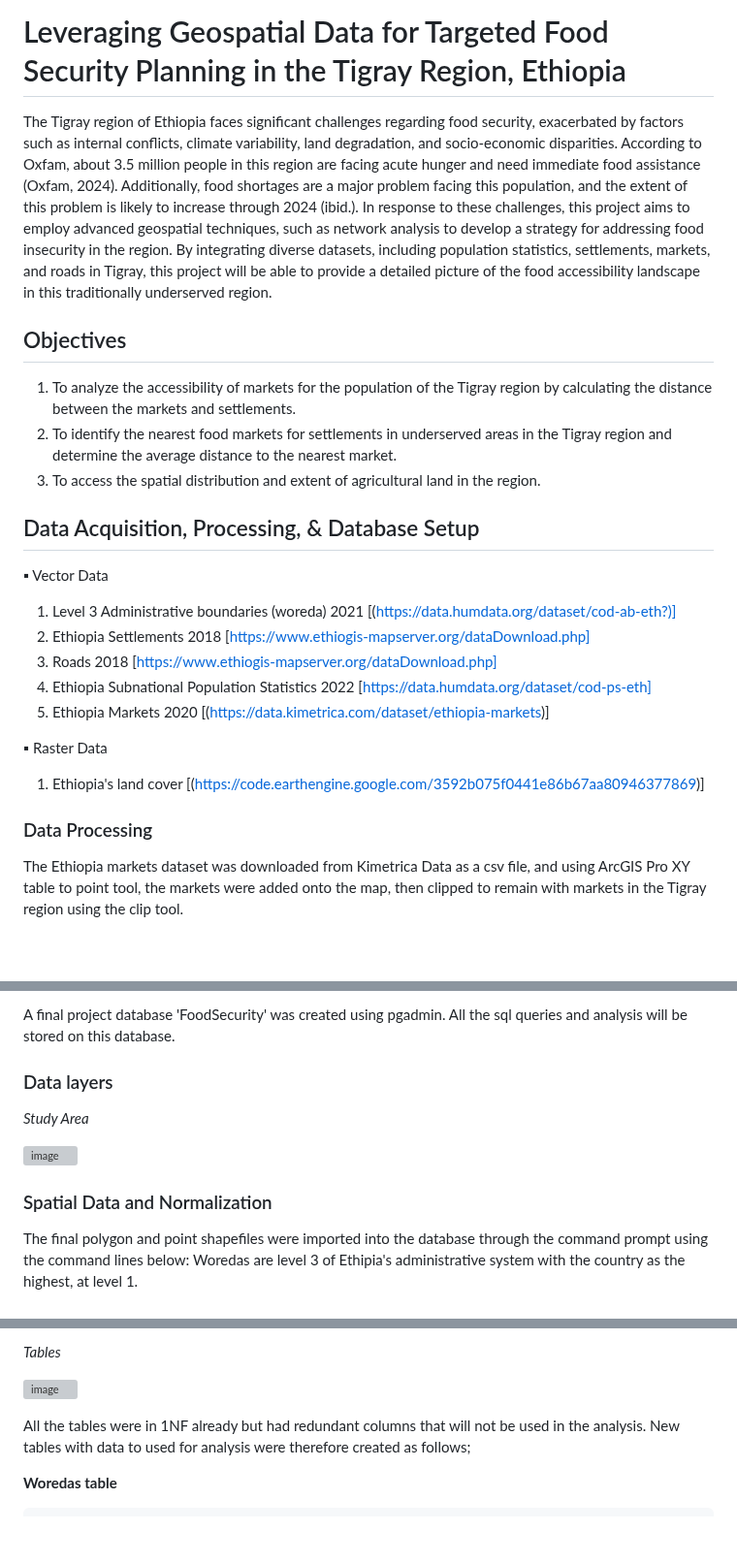
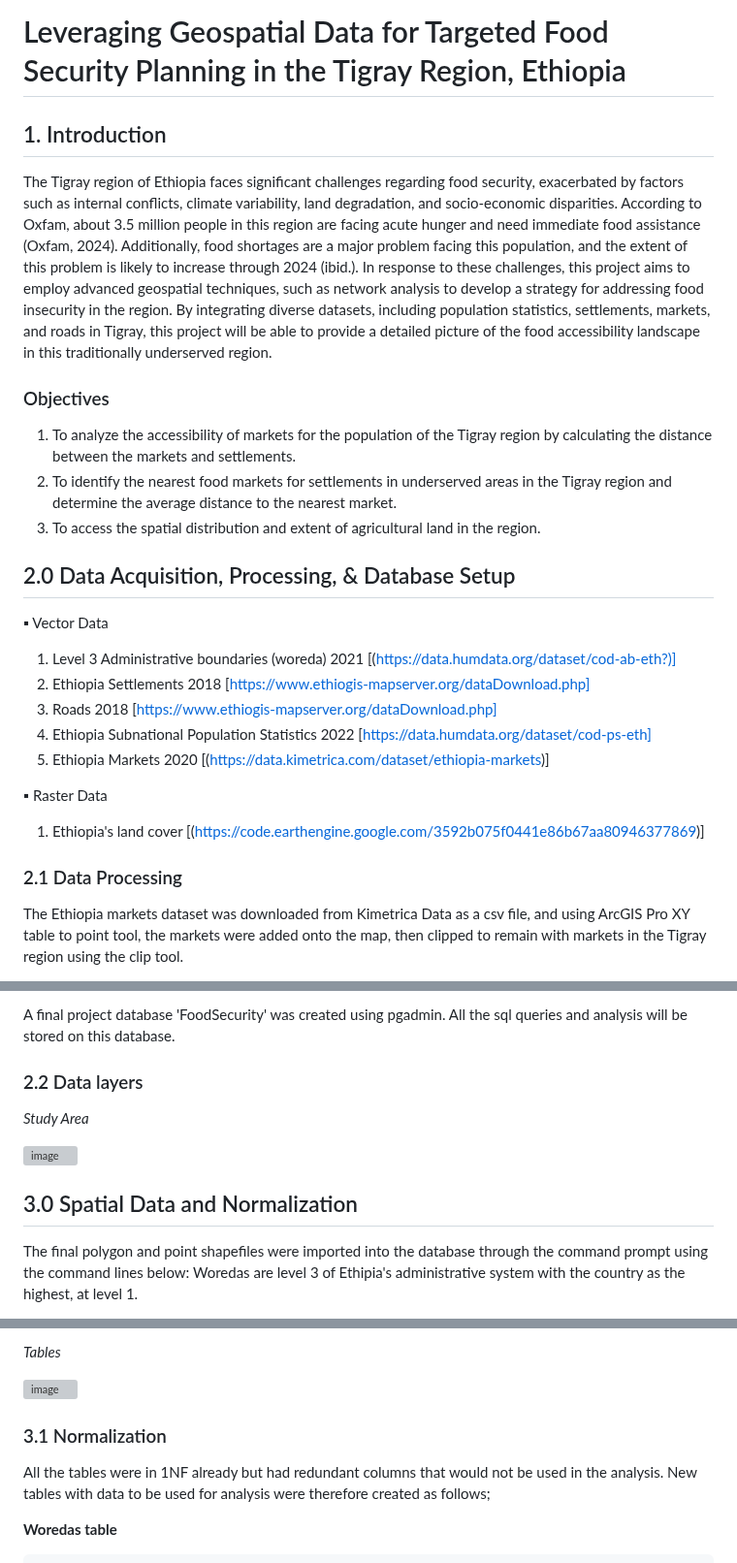
Before and after one commit to walubeisack/FinalProject, a Markdown page: README.md, 3 parts joined by grey strips. Shown at 97% size. Drawn GitHub-style; blank space fills up the shorter version; grey boxes are pictures that could not be loaded.

```diff
--- a/README.md
+++ b/README.md
@@ -1,13 +1,14 @@
 # Leveraging Geospatial Data for Targeted Food Security Planning in the Tigray Region, Ethiopia
+## 1. Introduction
 The Tigray region of Ethiopia faces significant challenges regarding food security, exacerbated by factors such as internal conflicts, climate variability, land degradation, and socio-economic disparities. According to Oxfam, about 3.5 million people in this region are facing acute hunger and need immediate food assistance (Oxfam, 2024).  Additionally, food shortages are a major problem facing this population, and the extent of this problem is likely to increase through 2024 (ibid.). In response to these challenges, this project aims to employ advanced geospatial techniques, such as network analysis to develop a strategy for addressing food insecurity in the region. By integrating diverse datasets, including population statistics, settlements, markets, and roads in Tigray, this project will be able to provide a detailed picture of the food accessibility landscape in this traditionally underserved region.
 
-## Objectives
+### Objectives
 1.	To analyze the accessibility of markets for the population of the Tigray region by calculating the distance between the markets and settlements.
 2.	To identify the nearest food markets for settlements in underserved areas in the Tigray region and determine the average distance to the nearest market.
 3.	To access the spatial distribution and extent of agricultural land in the region.
 
 
-## Data Acquisition, Processing, & Database Setup
+## 2.0 Data Acquisition, Processing, & Database Setup
 ▪	Vector Data
 1.	Level 3 Administrative boundaries (woreda) 2021 [(https://data.humdata.org/dataset/cod-ab-eth?)]
 2.	Ethiopia Settlements 2018 [https://www.ethiogis-mapserver.org/dataDownload.php]
@@ -19,7 +20,7 @@ The Tigray region of Ethiopia faces significant challenges regarding food securi
 1.	Ethiopia's land cover [(https://code.earthengine.google.com/3592b075f0441e86b67aa80946377869)]
 
 
-### Data Processing
+### 2.1 Data Processing
 The Ethiopia markets dataset was downloaded from Kimetrica Data as a csv file, and using ArcGIS Pro XY table to point tool, the markets were added onto the map, then clipped to remain with markets in the Tigray region using the clip tool.
 
 Demographics data, Ethiopia Subnational Population Statistics 2022 contains data regarding population statistics. The dataset was downloaded from the Ethiopia Data grid via Humanitarian Data Exchange. The original dataset contained the entire nation data (Ethiopia) it was therefore clipped down to the Tigray region using ArcGIS Pro.
@@ -72,14 +73,14 @@ The exported tiff file was then downloaded and added to ArcGIS pro to define pro
 A final project database 'FoodSecurity' was created using pgadmin. All the sql queries and analysis will be stored on this database.
 
 
-### Data layers
+### 2.2 Data layers
  *Study Area*
 
 ![image](https://github.com/walubeisack/FinalProject/assets/165956747/32ab70fd-3ed3-4b77-9ffb-7fd6ae7e33ba)
 
 
 
-### Spatial Data and Normalization
+## 3.0 Spatial Data and Normalization
 The final polygon and point shapefiles were imported into the database through the command prompt using the command lines below:
 Woredas are level 3 of Ethipia's administrative system with the country as the highest, at level 1.
 
@@ -107,7 +108,9 @@ psql -U postgres -d FoodSecurity -f Database\Data\sql_tables\LandCover.sql
 
 ![image](https://github.com/walubeisack/FinalProject/assets/165956747/6b73a80a-f8e7-4d8b-b6bb-807ff08e2846)
 
-All the tables were in 1NF already but had redundant columns that will not be used in the analysis. New tables  with data to used for analysis were therefore created as follows;
+### 3.1 Normalization
+
+All the tables were in 1NF already but had redundant columns that would not be used in the analysis. New tables  with data to be used for analysis were therefore created as follows;
 
 **Woredas table**
 
```
